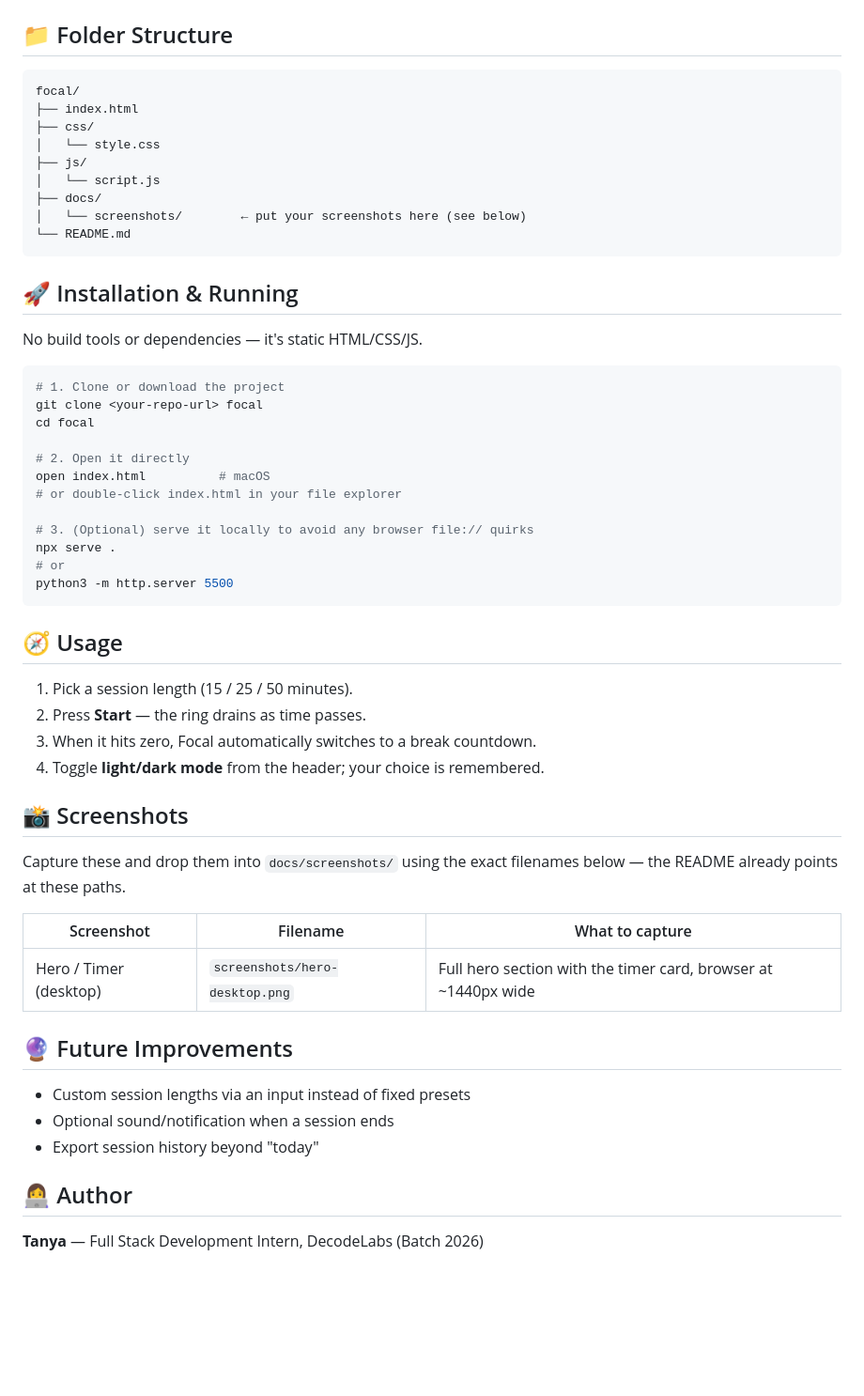
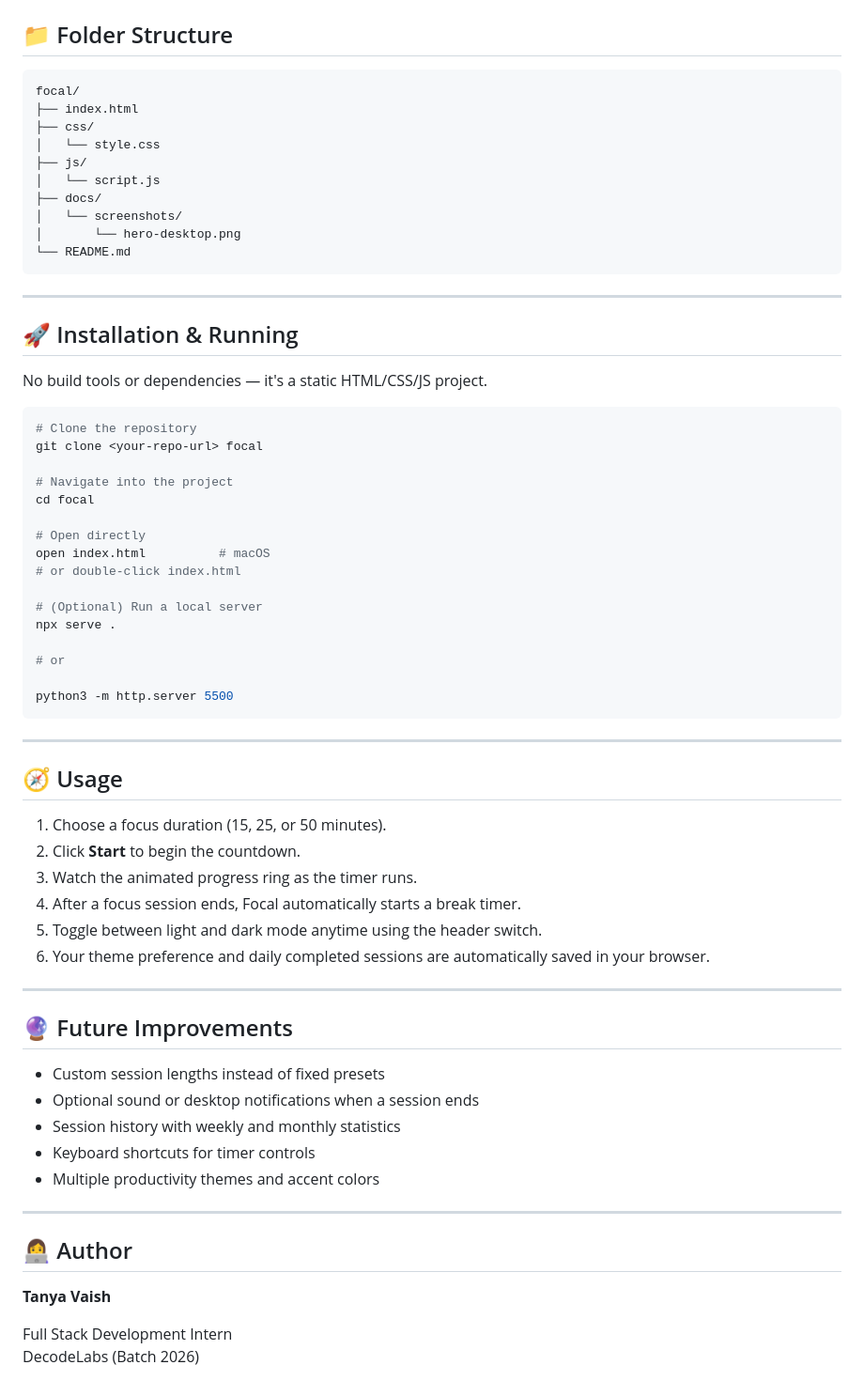
Before and after one commit to TanyaVaish-17/focal, a Markdown page: README.md, the part around one of its changes. Shown at 94% size. GitHub-like rendering; blank space fills up the shorter version.

Commit message:
made some changes in readme file

````diff
--- a/README.md
+++ b/README.md
@@ -32,7 +58,7 @@ Focal is a single-page site where the hero itself is a working product: a live c
 
 ## 📁 Folder Structure
 
-```
+```text
 focal/
 ├── index.html
 ├── css/
@@ -40,51 +66,62 @@ focal/
 ├── js/
 │   └── script.js
 ├── docs/
-│   └── screenshots/        ← put your screenshots here (see below)
+│   └── screenshots/
+│       └── hero-desktop.png
 └── README.md
 ```
 
+---
+
 ## 🚀 Installation & Running
 
-No build tools or dependencies — it's static HTML/CSS/JS.
+No build tools or dependencies — it's a static HTML/CSS/JS project.
 
 ```bash
-# 1. Clone or download the project
+# Clone the repository
 git clone <your-repo-url> focal
+
+# Navigate into the project
 cd focal
 
-# 2. Open it directly
+# Open directly
 open index.html          # macOS
-# or double-click index.html in your file explorer
+# or double-click index.html
 
-# 3. (Optional) serve it locally to avoid any browser file:// quirks
+# (Optional) Run a local server
 npx serve .
+
 # or
+
 python3 -m http.server 5500
 ```
 
+---
+
 ## 🧭 Usage
 
-1. Pick a session length (15 / 25 / 50 minutes).
-2. Press **Start** — the ring drains as time passes.
-3. When it hits zero, Focal automatically switches to a break countdown.
-4. Toggle **light/dark mode** from the header; your choice is remembered.
+1. Choose a focus duration (15, 25, or 50 minutes).
+2. Click **Start** to begin the countdown.
+3. Watch the animated progress ring as the timer runs.
+4. After a focus session ends, Focal automatically starts a break timer.
+5. Toggle between light and dark mode anytime using the header switch.
+6. Your theme preference and daily completed sessions are automatically saved in your browser.
 
-## 📸 Screenshots
-
-Capture these and drop them into `docs/screenshots/` using the exact filenames below — the README already points at these paths.
-
-| Screenshot | Filename | What to capture |
-|---|---|---|
-| Hero / Timer (desktop) | `screenshots/hero-desktop.png` | Full hero section with the timer card, browser at ~1440px wide |
-
+---
 
 ## 🔮 Future Improvements
 
-- Custom session lengths via an input instead of fixed presets
-- Optional sound/notification when a session ends
-- Export session history beyond "today"
+- Custom session lengths instead of fixed presets
+- Optional sound or desktop notifications when a session ends
+- Session history with weekly and monthly statistics
+- Keyboard shortcuts for timer controls
+- Multiple productivity themes and accent colors
+
+---
 
 ## 👩‍💻 Author
 
-**Tanya** — Full Stack Development Intern, DecodeLabs (Batch 2026)
+**Tanya Vaish**
+
+Full Stack Development Intern
+DecodeLabs (Batch 2026)
````
Also changed, not shown: other parts of README.md (+34 -8 lines).
